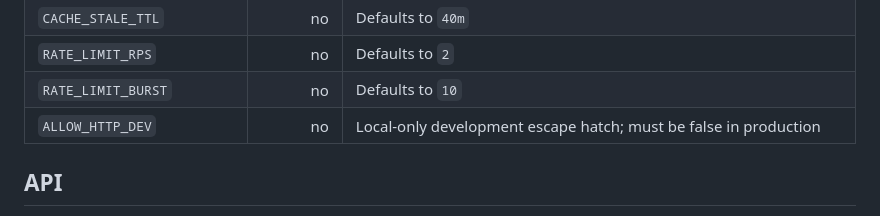
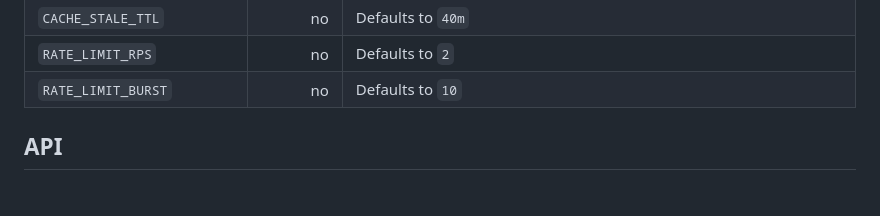
Before and after one commit to Baltas80/Espana-Outdoors, a Markdown page: services/source-gateway/README.md, the part around the change. Rendered like a GitHub page.

Commit message:
docs(gateway): remove unsupported HTTP escape hatch

```diff
--- a/services/source-gateway/README.md
+++ b/services/source-gateway/README.md
@@ -45,7 +45,6 @@ Missing or malformed authorization claims fail closed with HTTP 403. Authorizati
 | `CACHE_STALE_TTL` | no | Defaults to `40m` |
 | `RATE_LIMIT_RPS` | no | Defaults to `2` |
 | `RATE_LIMIT_BURST` | no | Defaults to `10` |
-| `ALLOW_HTTP_DEV` | no | Local-only development escape hatch; must be false in production |
 
 ## API
 
```
